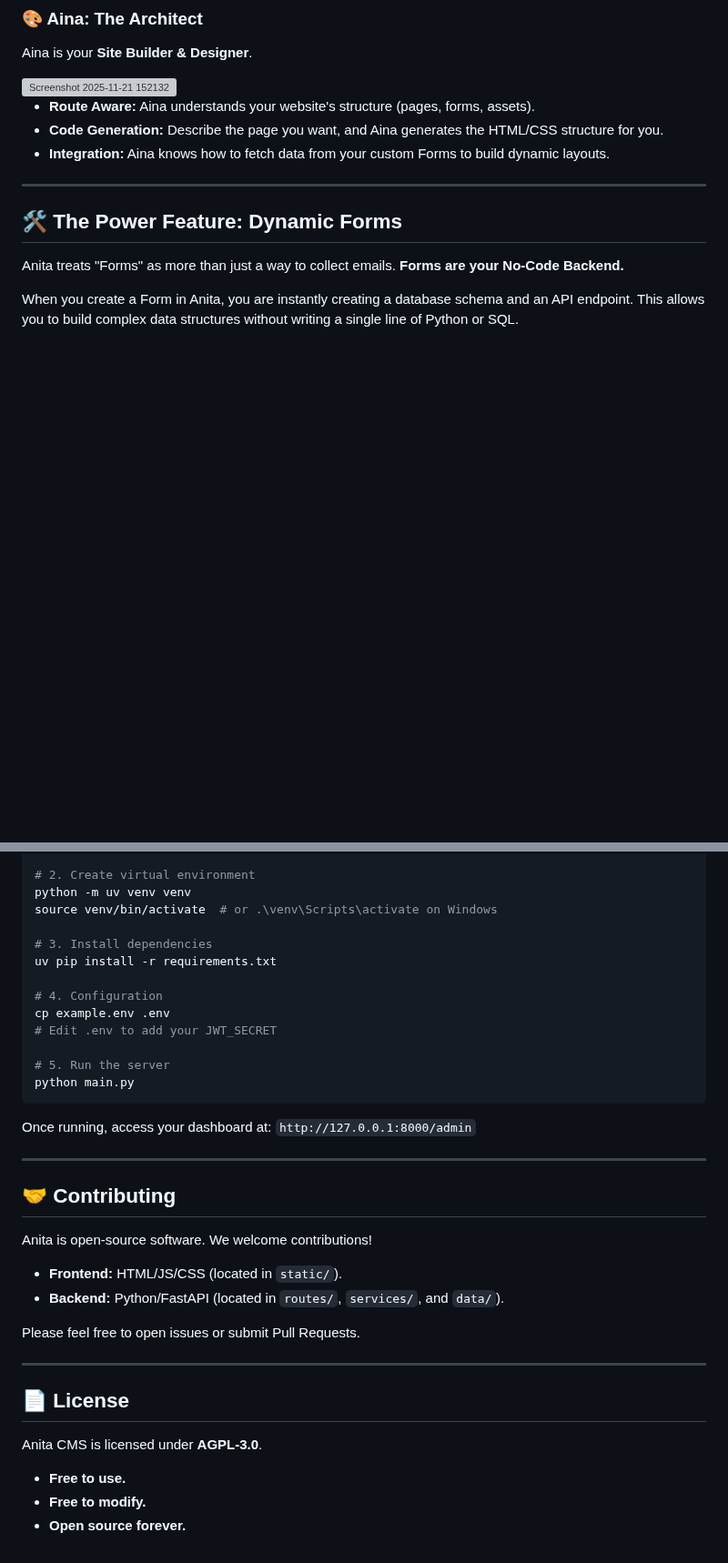
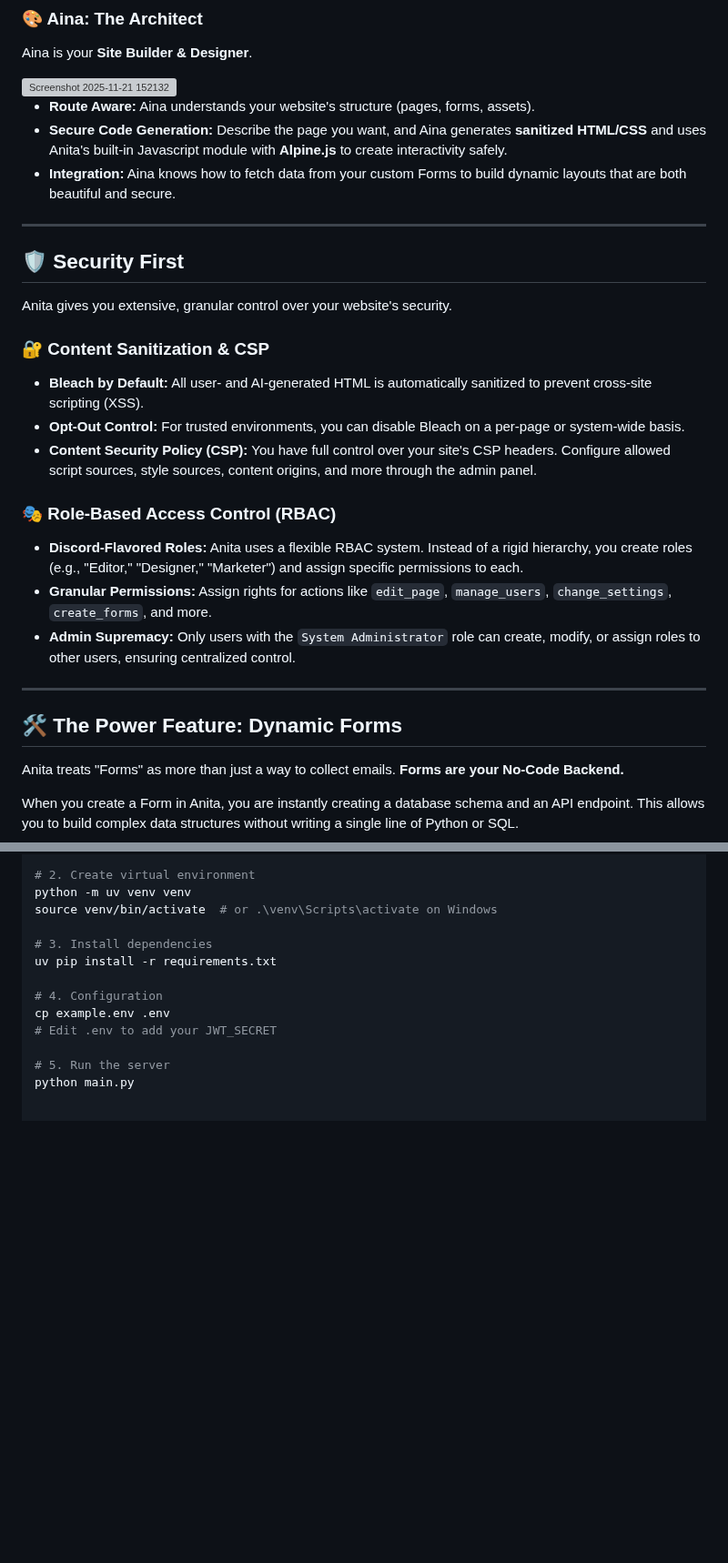
Before and after one commit to Iteranya/anita-cms, a Markdown page: README.md, 2 parts joined by grey strips. Shown at 91% size. Drawn GitHub-style; blank space fills up the shorter version; grey boxes are pictures that could not be loaded.

Commit message:
Enhance security features in README
Added security features including content sanitization, CSP control, and role-based access.

````diff
--- a/README.md
+++ b/README.md
@@ -75,8 +77,24 @@ Aina is your **Site Builder & Designer**.
 <img width="1919" height="906" alt="Screenshot 2025-11-21 152132" src="https://github.com/user-attachments/assets/a457de07-a322-4102-9060-ea439a541856" />
 
 *   **Route Aware:** Aina understands your website's structure (pages, forms, assets).
-*   **Code Generation:** Describe the page you want, and Aina generates the HTML/CSS structure for you.
-*   **Integration:** Aina knows how to fetch data from your custom Forms to build dynamic layouts.
+*   **Secure Code Generation:** Describe the page you want, and Aina generates **sanitized HTML/CSS** and uses Anita's built-in Javascript module with **Alpine.js** to create interactivity safely.
+*   **Integration:** Aina knows how to fetch data from your custom Forms to build dynamic layouts that are both beautiful and secure.
+
+---
+
+## 🛡️ Security First
+
+Anita gives you extensive, granular control over your website's security.
+
+### 🔐 Content Sanitization & CSP
+*   **Bleach by Default:** All user- and AI-generated HTML is automatically sanitized to prevent cross-site scripting (XSS).
+*   **Opt-Out Control:** For trusted environments, you can disable Bleach on a per-page or system-wide basis.
+*   **Content Security Policy (CSP):** You have full control over your site's CSP headers. Configure allowed script sources, style sources, content origins, and more through the admin panel.
+
+### 🎭 Role-Based Access Control (RBAC)
+*   **Discord-Flavored Roles:** Anita uses a flexible RBAC system. Instead of a rigid hierarchy, you create roles (e.g., "Editor," "Designer," "Marketer") and assign specific permissions to each.
+*   **Granular Permissions:** Assign rights for actions like `edit_page`, `manage_users`, `change_settings`, `create_forms`, and more.
+*   **Admin Supremacy:** Only users with the `System Administrator` role can create, modify, or assign roles to other users, ensuring centralized control.
 
 ---
 
@@ -123,26 +141,3 @@ cp example.env .env
 
 # 5. Run the server
 python main.py
-```
-
-Once running, access your dashboard at:
-`http://127.0.0.1:8000/admin`
-
----
-
-## 🤝 Contributing
-
-Anita is open-source software. We welcome contributions!
-*   **Frontend:** HTML/JS/CSS (located in `static/`).
-*   **Backend:** Python/FastAPI (located in `routes/`, `services/`, and `data/`).
-
-Please feel free to open issues or submit Pull Requests.
-
----
-
-## 📄 License
-
-Anita CMS is licensed under **AGPL-3.0**.
-*   **Free to use.**
-*   **Free to modify.**
-*   **Open source forever.**
````
Also changed, not shown: other parts of README.md (+5 -3 lines).
